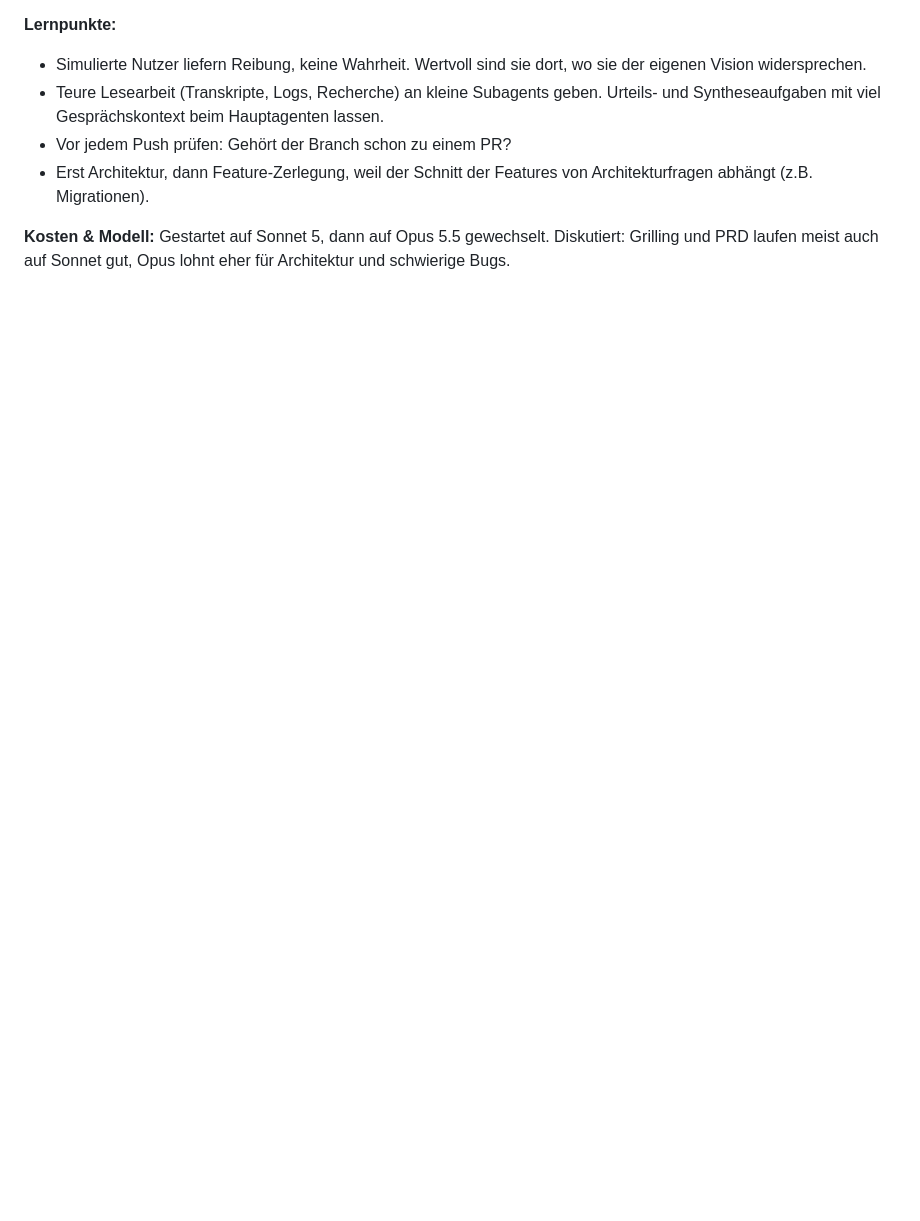
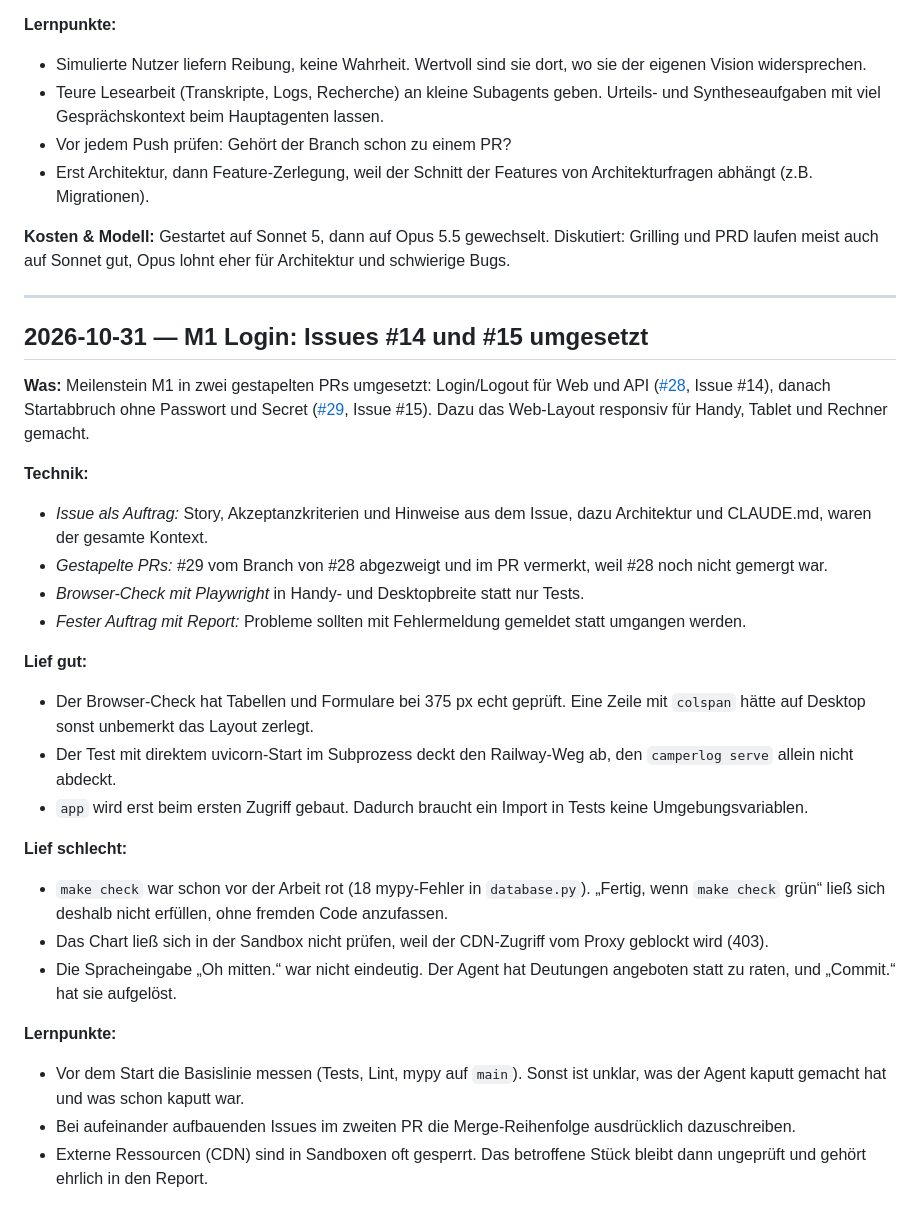
Before and after one commit to axieccolo1110/camperlog, a Markdown page: docs/lernprotokoll.md, the part around the change. GitHub-like rendering; blank space fills up the shorter version.

Commit message:
docs: Lernprotokoll-Eintrag zu M1 Login
Co-Authored-By: Claude Sonnet 5.5 <noreply@anthropic.com>
Claude-Session: https://claude.ai/code/session_01Rf6E2KHyrC4UQCRjZ2yUFC

```diff
--- a/docs/lernprotokoll.md
+++ b/docs/lernprotokoll.md
@@ -35,3 +35,30 @@ Aufbau eines Eintrags: **Was** · **Technik** · **Lief gut / lief schlecht** ·
 - Erst Architektur, dann Feature-Zerlegung, weil der Schnitt der Features von Architekturfragen abhängt (z.B. Migrationen).
 
 **Kosten & Modell:** Gestartet auf Sonnet 5, dann auf Opus 5.5 gewechselt. Diskutiert: Grilling und PRD laufen meist auch auf Sonnet gut, Opus lohnt eher für Architektur und schwierige Bugs.
+
+---
+
+## 2026-10-31 — M1 Login: Issues #14 und #15 umgesetzt
+
+**Was:** Meilenstein M1 in zwei gestapelten PRs umgesetzt: Login/Logout für Web und API ([#28](https://github.com/axieccolo1110/camperlog/pull/28), Issue #14), danach Startabbruch ohne Passwort und Secret ([#29](https://github.com/axieccolo1110/camperlog/pull/29), Issue #15). Dazu das Web-Layout responsiv für Handy, Tablet und Rechner gemacht.
+
+**Technik:**
+- *Issue als Auftrag:* Story, Akzeptanzkriterien und Hinweise aus dem Issue, dazu Architektur und CLAUDE.md, waren der gesamte Kontext.
+- *Gestapelte PRs:* #29 vom Branch von #28 abgezweigt und im PR vermerkt, weil #28 noch nicht gemergt war.
+- *Browser-Check mit Playwright* in Handy- und Desktopbreite statt nur Tests.
+- *Fester Auftrag mit Report:* Probleme sollten mit Fehlermeldung gemeldet statt umgangen werden.
+
+**Lief gut:**
+- Der Browser-Check hat Tabellen und Formulare bei 375 px echt geprüft. Eine Zeile mit `colspan` hätte auf Desktop sonst unbemerkt das Layout zerlegt.
+- Der Test mit direktem uvicorn-Start im Subprozess deckt den Railway-Weg ab, den `camperlog serve` allein nicht abdeckt.
+- `app` wird erst beim ersten Zugriff gebaut. Dadurch braucht ein Import in Tests keine Umgebungsvariablen.
+
+**Lief schlecht:**
+- `make check` war schon vor der Arbeit rot (18 mypy-Fehler in `database.py`). „Fertig, wenn `make check` grün“ ließ sich deshalb nicht erfüllen, ohne fremden Code anzufassen.
+- Das Chart ließ sich in der Sandbox nicht prüfen, weil der CDN-Zugriff vom Proxy geblockt wird (403).
+- Die Spracheingabe „Oh mitten.“ war nicht eindeutig. Der Agent hat Deutungen angeboten statt zu raten, und „Commit.“ hat sie aufgelöst.
+
+**Lernpunkte:**
+- Vor dem Start die Basislinie messen (Tests, Lint, mypy auf `main`). Sonst ist unklar, was der Agent kaputt gemacht hat und was schon kaputt war.
+- Bei aufeinander aufbauenden Issues im zweiten PR die Merge-Reihenfolge ausdrücklich dazuschreiben.
+- Externe Ressourcen (CDN) sind in Sandboxen oft gesperrt. Das betroffene Stück bleibt dann ungeprüft und gehört ehrlich in den Report.
```
